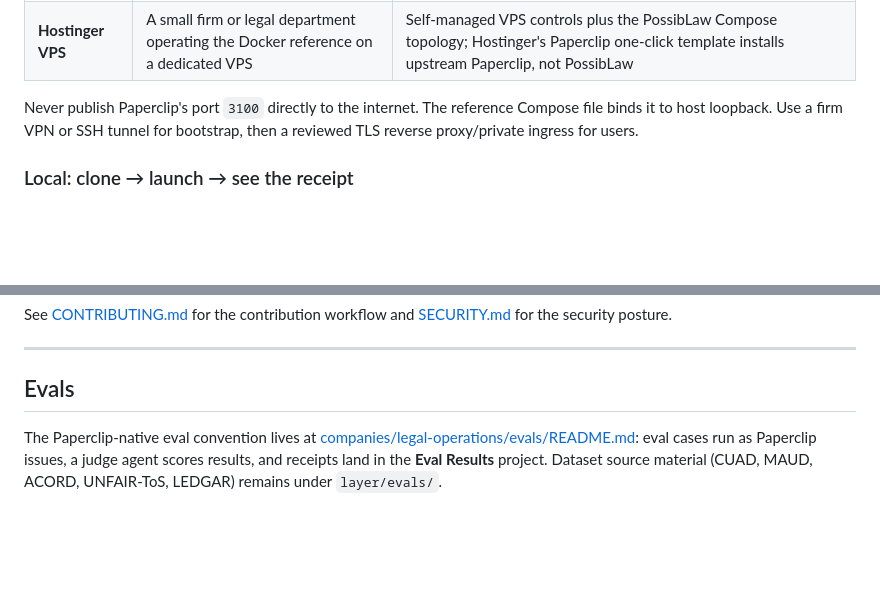
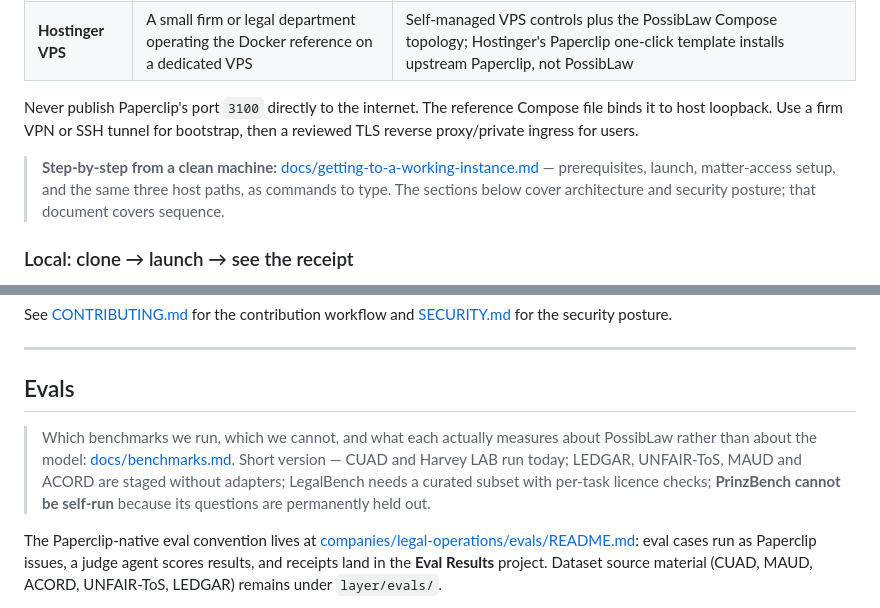
Before and after one commit to PossibLaw/possiblaw, a Markdown page: README.md, 2 parts joined by grey strips. Rendered like a GitHub page; blank space fills up the shorter version.

```diff
--- a/README.md
+++ b/README.md
@@ -83,6 +83,8 @@ Choose the path that matches the operator and the data involved:
 | **Hostinger VPS** | A small firm or legal department operating the Docker reference on a dedicated VPS | Self-managed VPS controls plus the PossibLaw Compose topology; Hostinger's Paperclip one-click template installs upstream Paperclip, not PossibLaw |
 
 Never publish Paperclip's port `3100` directly to the internet. The reference Compose file binds it to host loopback. Use a firm VPN or SSH tunnel for bootstrap, then a reviewed TLS reverse proxy/private ingress for users.
+
+> **Step-by-step from a clean machine:** [docs/getting-to-a-working-instance.md](docs/getting-to-a-working-instance.md) — prerequisites, launch, matter-access setup, and the same three host paths, as commands to type. The sections below cover architecture and security posture; that document covers sequence.
 
 ### Local: clone → launch → see the receipt
 
@@ -397,6 +399,9 @@ See [CONTRIBUTING.md](CONTRIBUTING.md) for the contribution workflow and [SECURI
 
 ## Evals
 
+> Which benchmarks we run, which we cannot, and what each actually measures about PossibLaw rather than about the model: [docs/benchmarks.md](docs/benchmarks.md). Short version — CUAD and Harvey LAB run today; LEDGAR, UNFAIR-ToS, MAUD and ACORD are staged without adapters; LegalBench needs a curated subset with per-task licence checks; **PrinzBench cannot be self-run** because its questions are permanently held out.
+
+
 The Paperclip-native eval convention lives at [companies/legal-operations/evals/README.md](companies/legal-operations/evals/README.md): eval cases run as Paperclip issues, a judge agent scores results, and receipts land in the **Eval Results** project. Dataset source material (CUAD, MAUD, ACORD, UNFAIR-ToS, LEDGAR) remains under `layer/evals/`.
 
 Historical receipt from the retired standalone harness (2026-05-21): CUAD × clause-extract × claude-cli/haiku scored mean **0.5788** over 15 samples on subscription auth.
```
Also changed, not shown: docs/benchmarks.md (added, +170 -0 lines), docs/getting-to-a-working-instance.md (added, +315 -0 lines).
